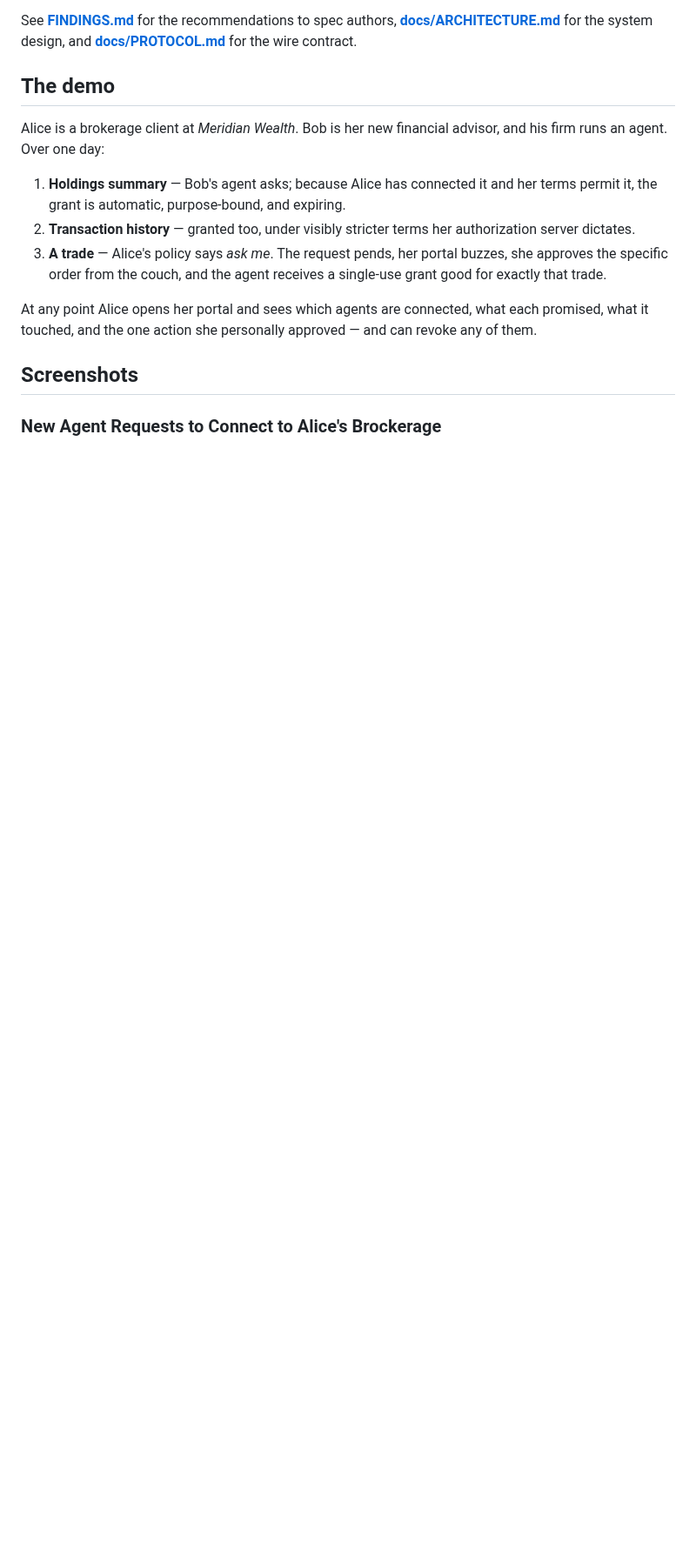
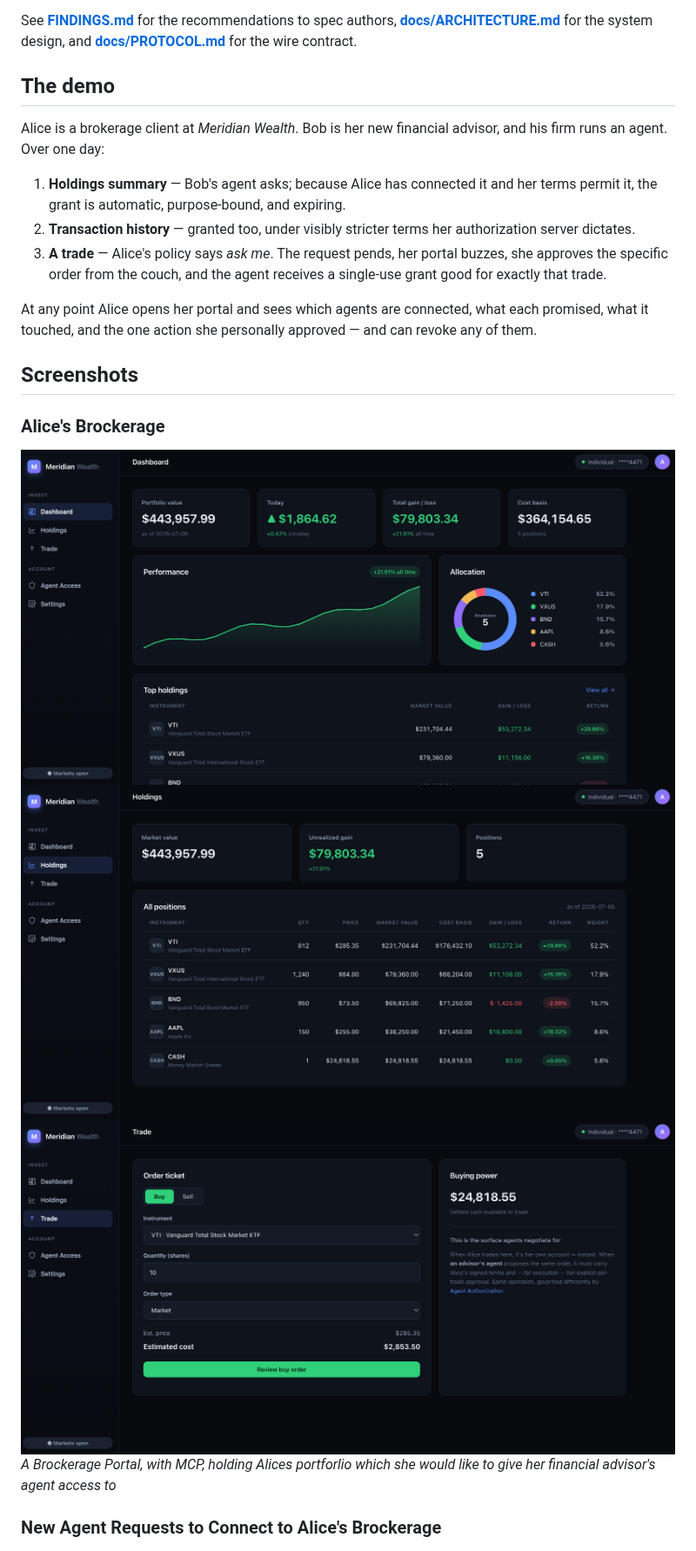
Before and after one commit to nickgamb/uma4agents, a Markdown page: README.md, the part around the change. Shown at 87% size. Rendered like a GitHub page; pictures changed too: screenshots/Dashboard.png (added), screenshots/Holdings.png (added), screenshots/Trade.png (added); blank space fills up the shorter version.

Commit message:
adding a few more screenshots to readme

```diff
--- a/README.md
+++ b/README.md
@@ -38,6 +38,12 @@ each promised, what it touched, and the one action she personally approved —
 and can revoke any of them.
 
 ## Screenshots
+
+### Alice's Brockerage
+![Dashboard](screenshots/Dashboard.png)
+![Holdings](screenshots/Holdings.png)
+![Trade](screenshots/Trade.png)
+*A Brockerage Portal, with MCP, holding Alices portforlio which she would like to give her financial advisor's agent access to*
 
 ### New Agent Requests to Connect to Alice's Brockerage
 ![New Agent](screenshots/New_Agent.png)
```
